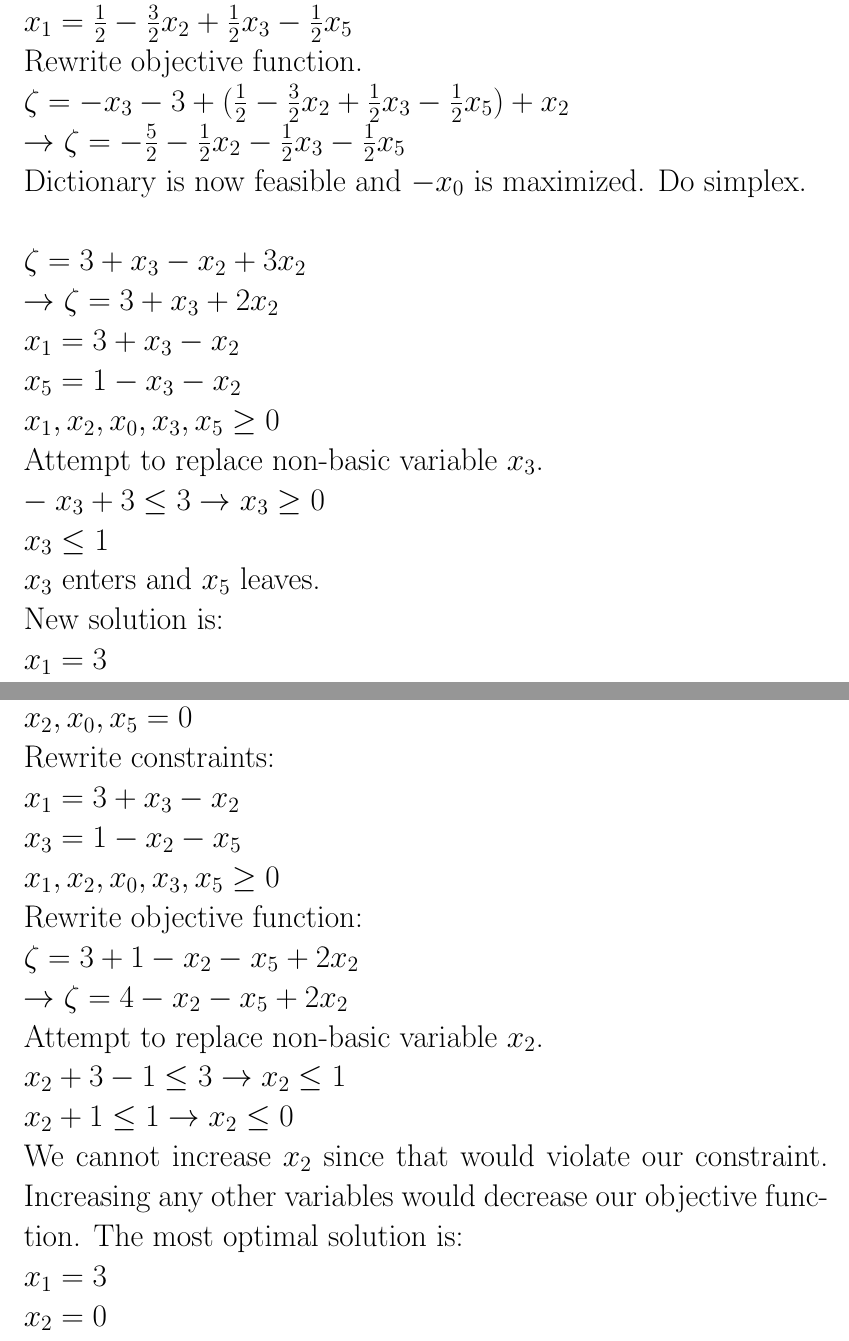
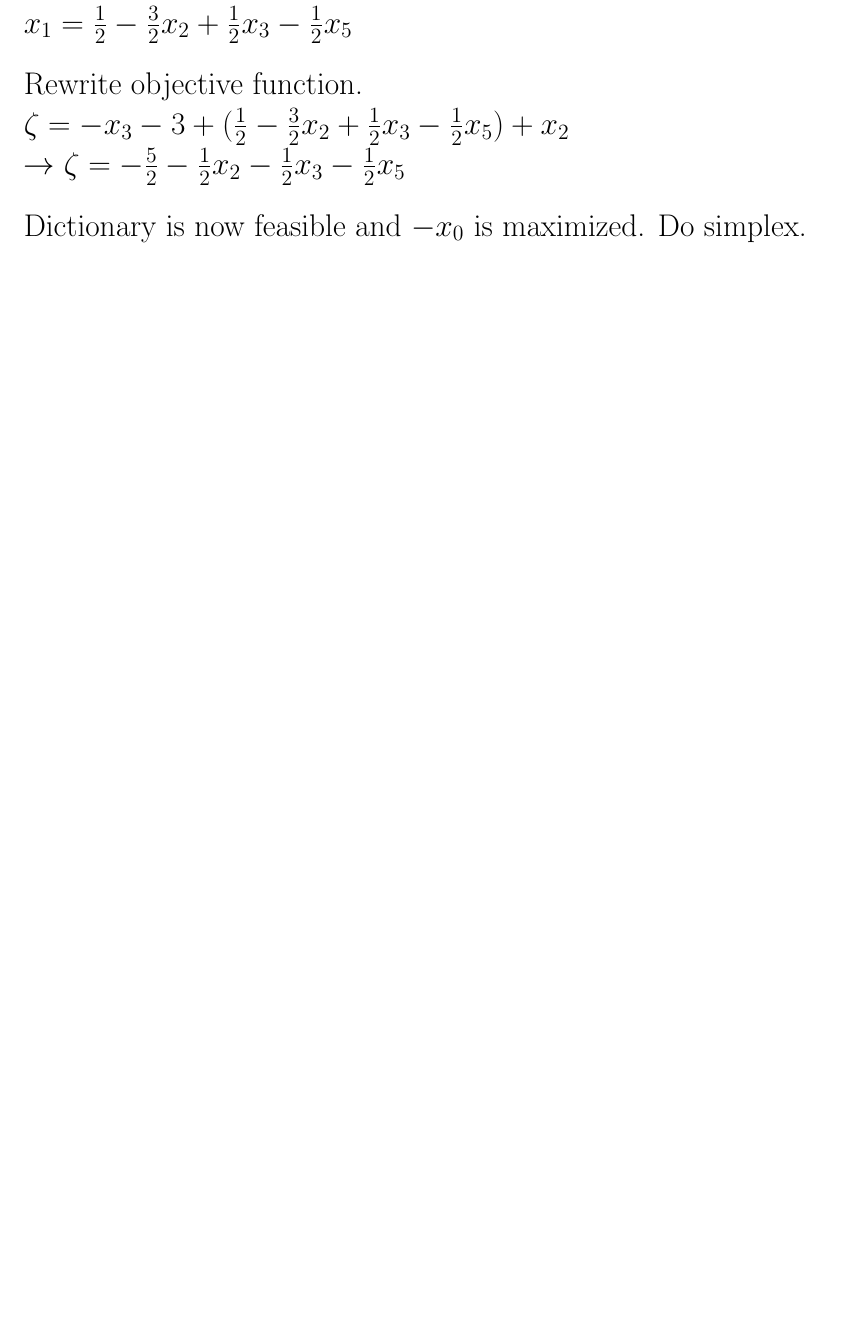
Before and after one commit to random-logic/MAT168, a LaTeX problem sheet (HW1/main.tex): two parts of pages 5 and 6 of 10 before the commit and part of page 5 of 10 after it, the two joined at a grey line, cut so that both start at the same text, the shorter picture padded with empty space. Compiled offline with pdfLaTeX.

Commit message:
Reformatting

```diff
--- a/HW1/main.tex
+++ b/HW1/main.tex
@@ -149,47 +149,12 @@ $\\\to x_0 = \frac{5}{2} + \frac{1}{2}x_2 + \frac{1}{2}x_3 + \frac{1}{2}x_5$
 $\\ x_4 = 2 - 2x_2 + x_3$
 $\\ x_1 = \frac{1}{2} - \frac{3}{2}x_2 + \frac{1}{2}x_3 - \frac{1}{2}x_5$
 
-Rewrite objective function.
+\bigskip Rewrite objective function.
 $\\\zeta = -x_3 - 3 + (\frac{1}{2} - \frac{3}{2}x_2 + \frac{1}{2}x_3 - \frac{1}{2}x_5) + x_2$
 $\\\to \zeta = - \frac{5}{2} - \frac{1}{2}x_2 - \frac{1}{2}x_3 - \frac{1}{2}x_5$
 
-Dictionary is now feasible and $-x_0$ is maximized. Do simplex.
+\bigskip Dictionary is now feasible and $-x_0$ is maximized. Do simplex.
 %% ?? Truncate bottom and restart, maximize original with the given dictionaries
-
-$\\\zeta = 3 + x_3 - x_2 + 3x_2$
-$\\\to \zeta = 3 + x_3 + 2x_2$
-$\\ x_1 = 3 + x_3 - x_2$
-$\\ x_5 = 1 - x_3 - x_2$
-$\\ x_1, x_2, x_0, x_3, x_5 \geq 0$
-
-Attempt to replace non-basic variable $x_3$.
-$\\-x_3 + 3 \leq 3 \to x_3 \geq 0$
-$\\x_3 \leq 1$
-
-$x_3$ enters and $x_5$ leaves.
-
-New solution is:
-$\\x_1 = 3$
-$\\x_3 = 1$
-$\\x_2, x_0, x_5 = 0$
-
-Rewrite constraints:
-$\\ x_1 = 3 + x_3 - x_2$
-$\\ x_3 = 1 - x_2 - x_5$
-$\\ x_1, x_2, x_0, x_3, x_5 \geq 0$
-
-Rewrite objective function:
-$\\\zeta = 3 + 1 - x_2 - x_5 + 2x_2$
-$\\\to \zeta = 4 - x_2 - x_5 + 2x_2$
-
-Attempt to replace non-basic variable $x_2$.
-$\\ x_2 + 3 - 1 \leq 3 \to x_2 \leq 1$
-$\\ x_2 + 1 \leq 1 \to x_2 \leq 0$
-
-We cannot increase $x_2$ since that would violate our constraint. Increasing any other variables would decrease our objective function. The most optimal solution is:
-$\\x_1 = 3$
-$\\x_2 = 0$
-
 % ?? oops, forgot a constraint :(
 
 \newpage
```
Also changed, not shown: HW1/main.pdf, HW1/main.tex (26 more changed lines).
